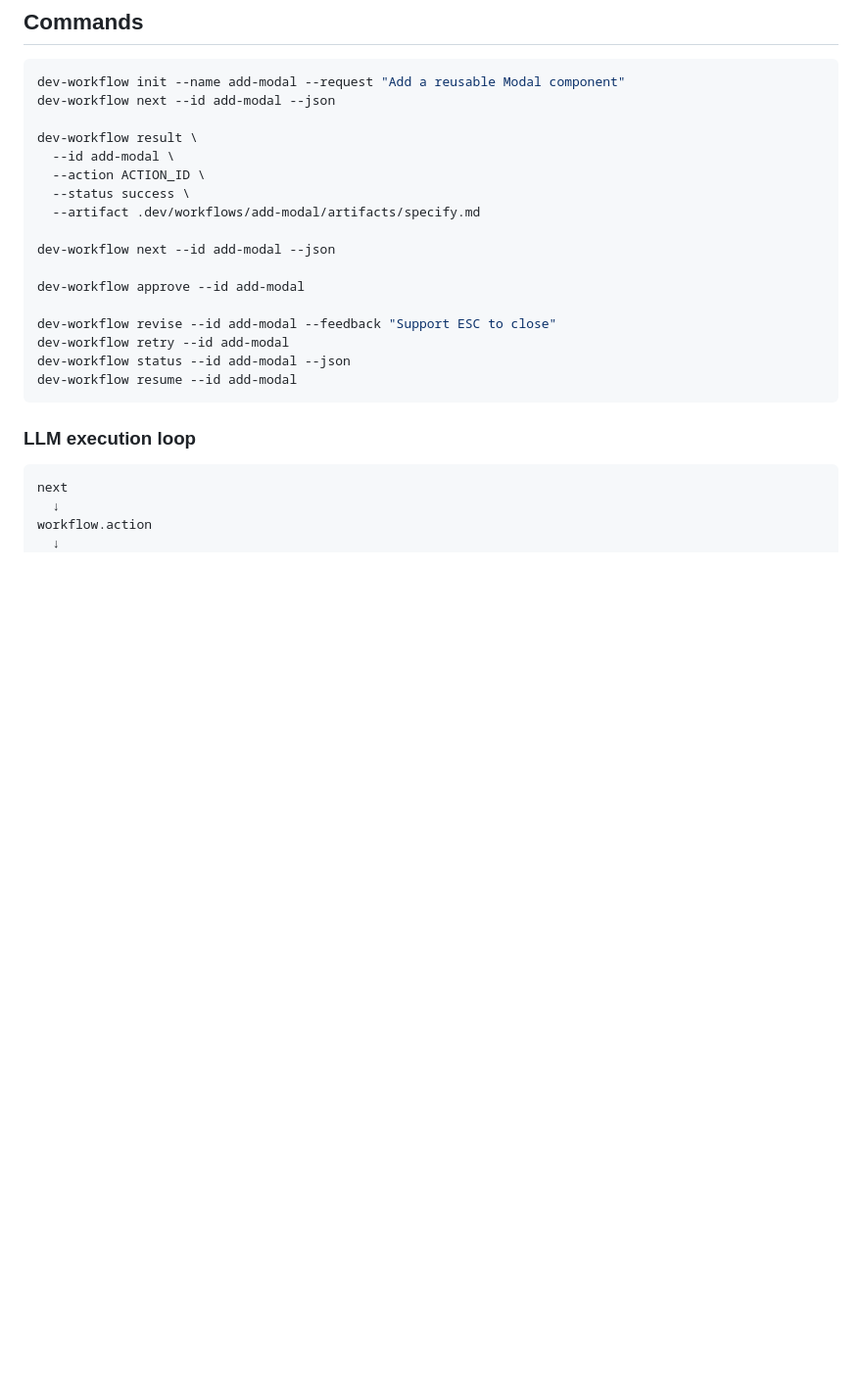
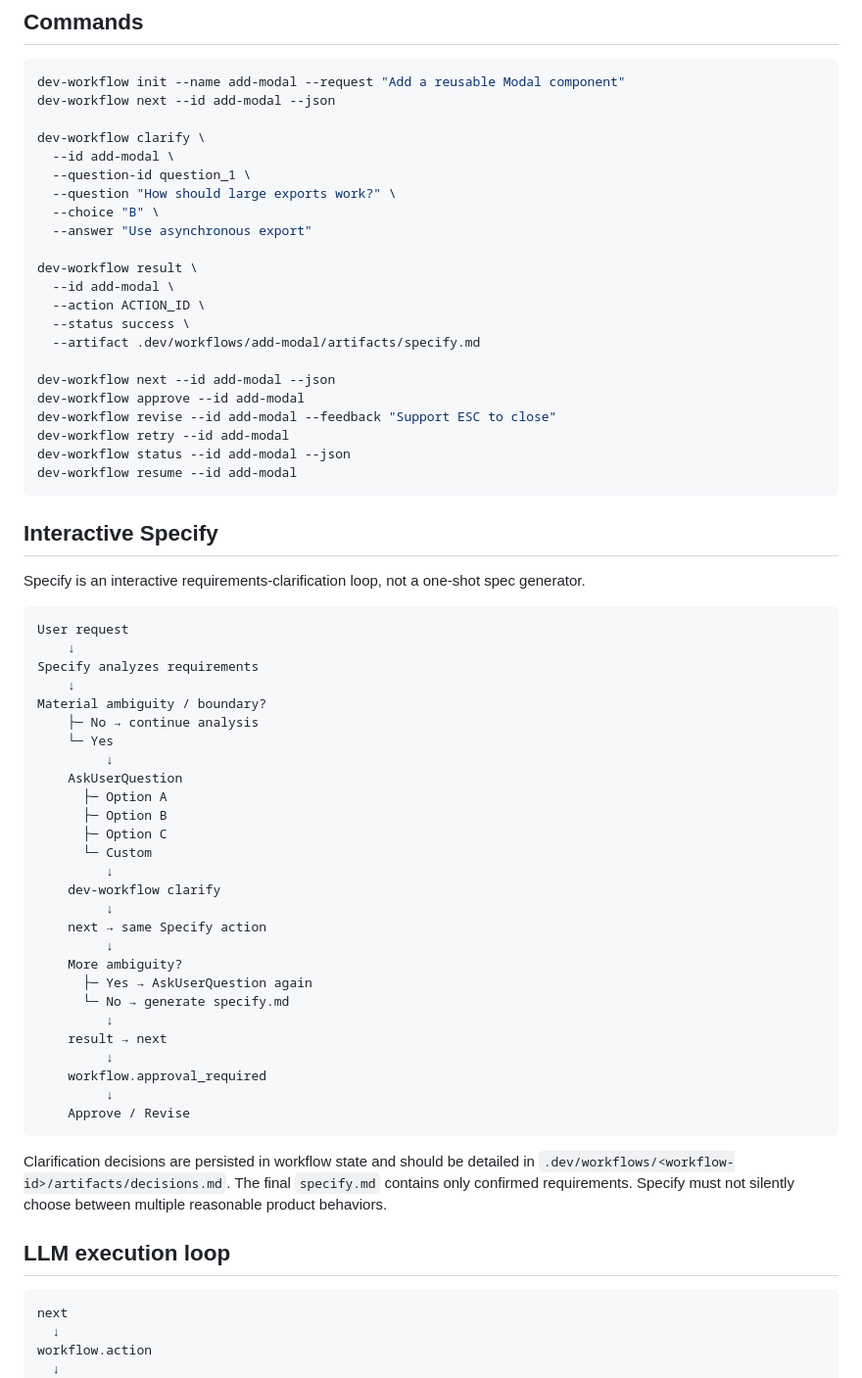
Before and after one commit to wuxianqiang/cli-plugin, a Markdown page: README.md, the part around the change. Shown at 98% size. Rendered like a GitHub page; blank space fills up the shorter version.

Commit message:
docs: describe interactive specify clarification

````diff
--- a/README.md
+++ b/README.md
@@ -47,6 +47,13 @@ The protocol is intentionally loop-based: **`next` gets an action, the LLM execu
 dev-workflow init --name add-modal --request "Add a reusable Modal component"
 dev-workflow next --id add-modal --json
 
+dev-workflow clarify \
+  --id add-modal \
+  --question-id question_1 \
+  --question "How should large exports work?" \
+  --choice "B" \
+  --answer "Use asynchronous export"
+
 dev-workflow result \
   --id add-modal \
   --action ACTION_ID \
@@ -54,16 +61,50 @@ dev-workflow result \
   --artifact .dev/workflows/add-modal/artifacts/specify.md
 
 dev-workflow next --id add-modal --json
-
 dev-workflow approve --id add-modal
-
 dev-workflow revise --id add-modal --feedback "Support ESC to close"
 dev-workflow retry --id add-modal
 dev-workflow status --id add-modal --json
 dev-workflow resume --id add-modal
 ```
 
-### LLM execution loop
+## Interactive Specify
+
+Specify is an interactive requirements-clarification loop, not a one-shot spec generator.
+
+```text
+User request
+    ↓
+Specify analyzes requirements
+    ↓
+Material ambiguity / boundary?
+    ├─ No → continue analysis
+    └─ Yes
+         ↓
+    AskUserQuestion
+      ├─ Option A
+      ├─ Option B
+      ├─ Option C
+      └─ Custom
+         ↓
+    dev-workflow clarify
+         ↓
+    next → same Specify action
+         ↓
+    More ambiguity?
+      ├─ Yes → AskUserQuestion again
+      └─ No → generate specify.md
+         ↓
+    result → next
+         ↓
+    workflow.approval_required
+         ↓
+    Approve / Revise
+```
+
+Clarification decisions are persisted in workflow state and should be detailed in `.dev/workflows/<workflow-id>/artifacts/decisions.md`. The final `specify.md` contains only confirmed requirements. Specify must not silently choose between multiple reasonable product behaviors.
+
+## LLM execution loop
 
 ```text
 next
````
